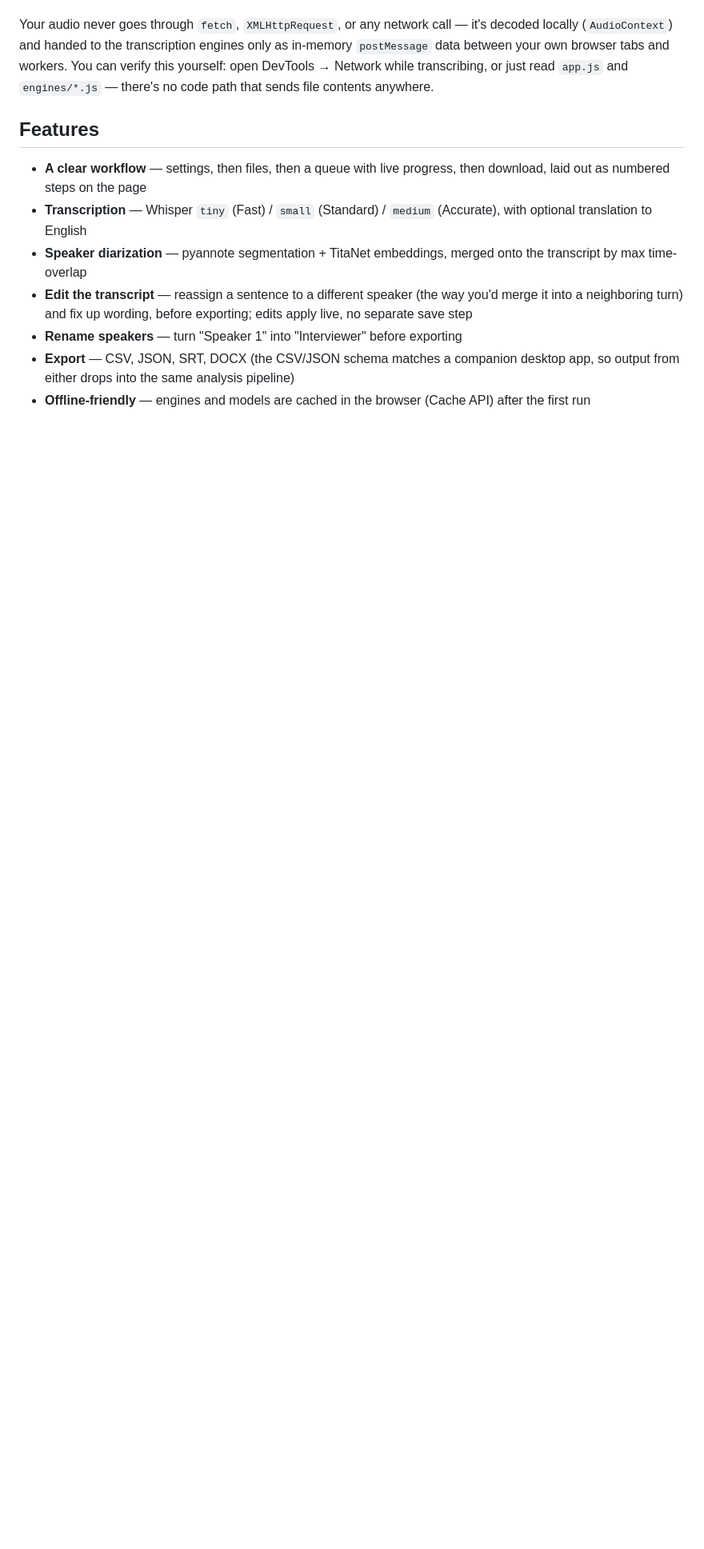
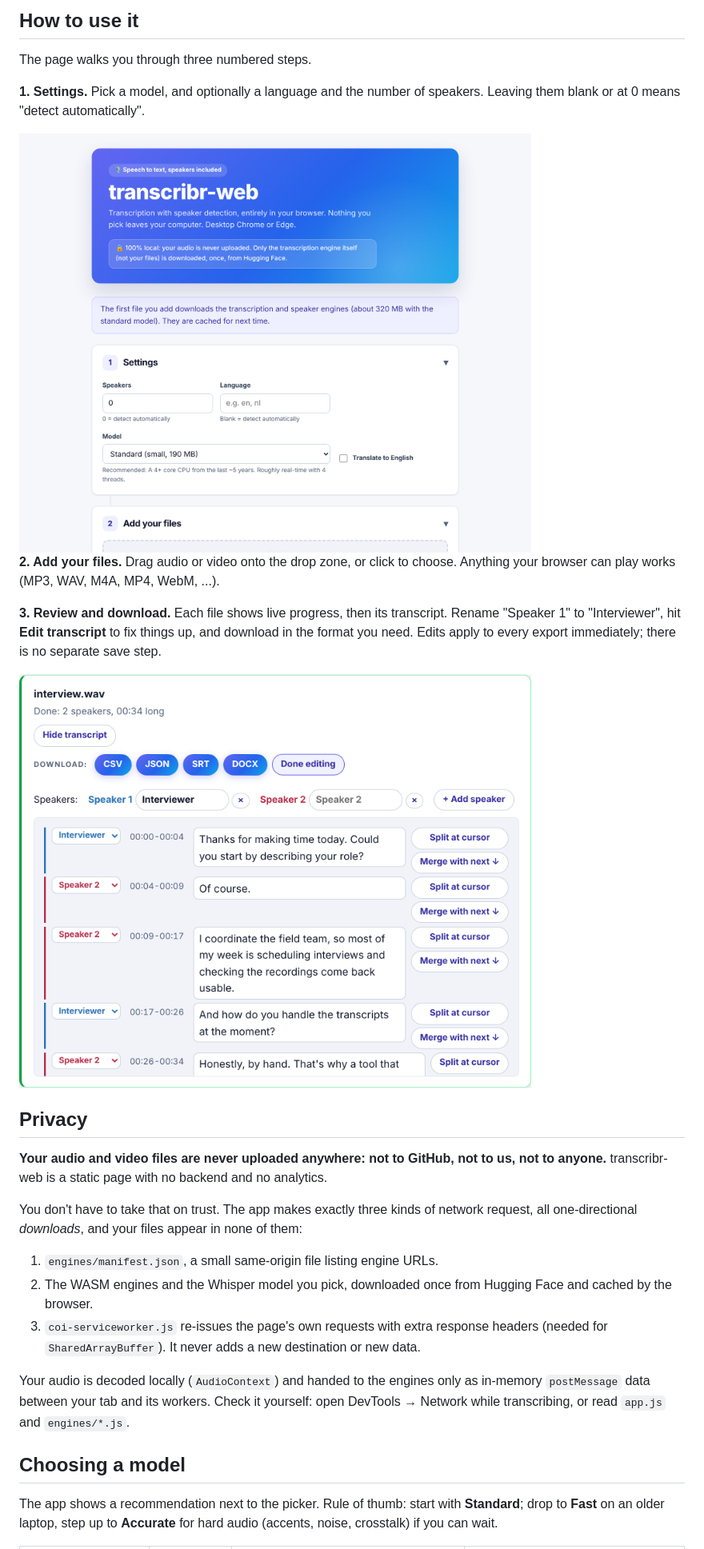
Before and after one commit to PeterSlijkhuis/transcribr-web, a Markdown page: README.md, the part around one of its changes. Shown at 80% size. GitHub-like rendering; pictures changed too: docs/images/edit.png (added), docs/images/start.png (added); blank space fills up the shorter version.

Commit message:
Rework README: screenshots, clearer structure, FAQ

```diff
--- a/README.md
+++ b/README.md
@@ -35,26 +51,47 @@ appear in any of them:
+## How to use it
+
+The page walks you through three numbered steps.
+
+**1. Settings.** Pick a model, and optionally a language and the number of
+speakers. Leaving them blank or at 0 means "detect automatically".
+
+<img src="docs/images/start.png" alt="The settings step: speakers, language, model picker with a hardware recommendation, and a translate toggle" width="640" />
+
+**2. Add your files.** Drag audio or video onto the drop zone, or click to
+choose. Anything your browser can play works (MP3, WAV, M4A, MP4, WebM, ...).
+
+**3. Review and download.** Each file shows live progress, then its
+transcript. Rename "Speaker 1" to "Interviewer", hit **Edit transcript** to
+fix things up, and download in the format you need. Edits apply to every
+export immediately; there is no separate save step.
+
+<img src="docs/images/edit.png" alt="Edit mode: each line has a speaker dropdown, editable text, and Split / Merge buttons" width="640" />
+
+## Privacy
+
+**Your audio and video files are never uploaded anywhere: not to GitHub,
+not to us, not to anyone.** transcribr-web is a static page with no backend
+and no analytics.
+
+You don't have to take that on trust. The app makes exactly three kinds of
+network request, all one-directional *downloads*, and your files appear in
+none of them:
+
+1. `engines/manifest.json`, a small same-origin file listing engine URLs.
+2. The WASM engines and the Whisper model you pick, downloaded once from
+   Hugging Face and cached by the browser.
+3. `coi-serviceworker.js` re-issues the page's own requests with extra
+   response headers (needed for `SharedArrayBuffer`). It never adds a new
    destination or new data.
 
-Your audio never goes through `fetch`, `XMLHttpRequest`, or any network
-call — it's decoded locally (`AudioContext`) and handed to the transcription
-engines only as in-memory `postMessage` data between your own browser tabs
-and workers. You can verify this yourself: open DevTools → Network while
-transcribing, or just read `app.js` and `engines/*.js` — there's no code
-path that sends file contents anywhere.
+Your audio is decoded locally (`AudioContext`) and handed to the engines
+only as in-memory `postMessage` data between your tab and its workers.
+Check it yourself: open DevTools → Network while transcribing, or read
+`app.js` and `engines/*.js`.
 
-## Features
+## Choosing a model
 
-- **A clear workflow** — settings, then files, then a queue with live
-  progress, then download, laid out as numbered steps on the page
-- **Transcription** — Whisper `tiny` (Fast) / `small` (Standard) / `medium`
-  (Accurate), with optional translation to English
-- **Speaker diarization** — pyannote segmentation + TitaNet embeddings,
-  merged onto the transcript by max time-overlap
-- **Edit the transcript** — reassign a sentence to a different speaker (the
-  way you'd merge it into a neighboring turn) and fix up wording, before
-  exporting; edits apply live, no separate save step
-- **Rename speakers** — turn "Speaker 1" into "Interviewer" before exporting
-- **Export** — CSV, JSON, SRT, DOCX (the CSV/JSON schema matches a companion
-  desktop app, so output from either drops into the same analysis pipeline)
-- **Offline-friendly** — engines and models are cached in the browser
-  (Cache API) after the first run
+The app shows a recommendation next to the picker. Rule of thumb: start with
+**Standard**; drop to **Fast** on an older laptop, step up to **Accurate**
+for hard audio (accents, noise, crosstalk) if you can wait.
 
```
Also changed, not shown: other parts of README.md (+180 -75 lines), docs/images/transcript-dark.png (added), docs/images/transcript-light.png (added).
